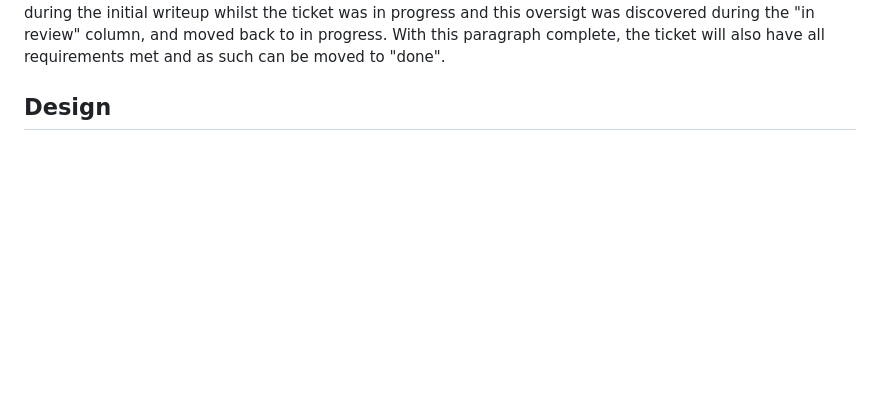
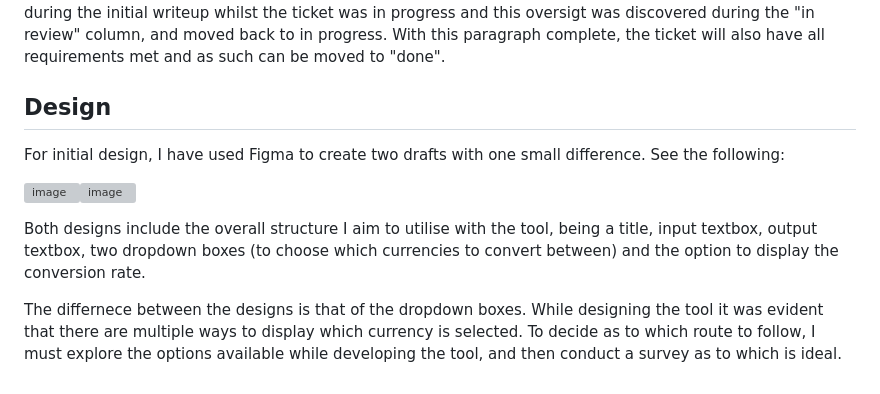
Before and after one commit to CurtisScholey/CurrencyConverter, a Markdown page: README.md, the part around the change. Drawn GitHub-style; blank space fills up the shorter version; grey boxes are pictures that could not be loaded.

```diff
--- a/README.md
+++ b/README.md
@@ -55,3 +55,10 @@ The requirements are also important as they are how a ticket is judged for progr
 The last key note is how updates are added to this project. Utilising Githubs pull requests feature, changes can be made in different branches before being commited to main, and as such developments can be made incrementally. For Example, ticket #2 as shown above talks on including pull requests, of which was missed during the initial writeup whilst the ticket was in progress and this oversigt was discovered during the "in review" column, and moved back to in progress. With this paragraph complete, the ticket will also have all requirements met and as such can be moved to "done".
 
 ## Design
+For initial design, I have used Figma to create two drafts with one small difference. See the following:
+
+![image](https://github.com/CurtisScholey/CurrencyConverter/assets/97024501/80e5120d-0708-4edb-87ab-8cf59c355cc6)![image](https://github.com/CurtisScholey/CurrencyConverter/assets/97024501/9ae89615-e312-45fc-a49f-3a9dea847a9c)
+
+Both designs include the overall structure I aim to utilise with the tool, being a title, input textbox, output textbox, two dropdown boxes (to choose which currencies to convert between) and the option to display the conversion rate.
+
+The differnece between the designs is that of the dropdown boxes. While designing the tool it was evident that there are multiple ways to display which currency is selected. To decide as to which route to follow, I must explore the options available while developing the tool, and then conduct a survey as to which is ideal.
```
